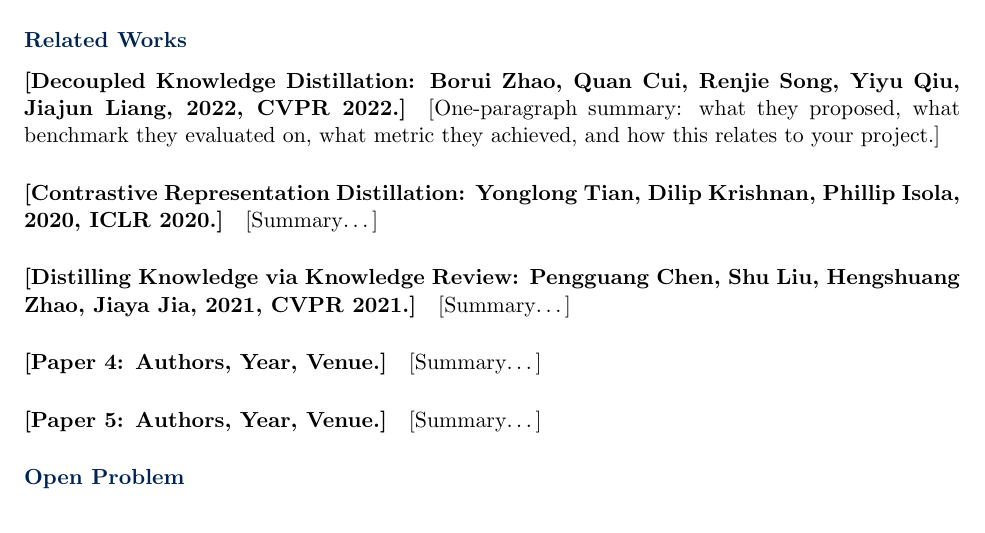
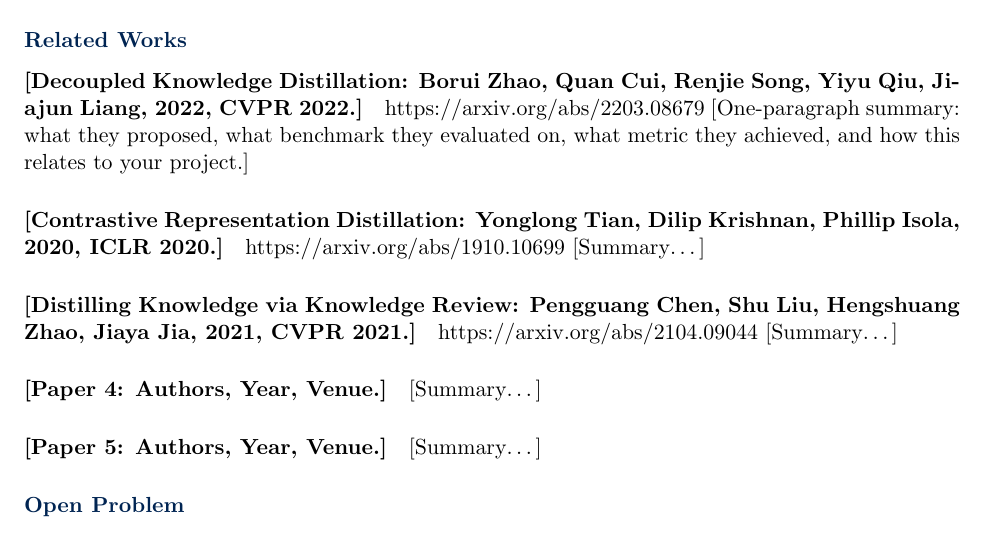
Before and after one commit to l33zard/cakd, a LaTeX document (proposal/proposal-template.tex): part of page 2 of 5, cut so that both start at the same text. Compiled offline with pdfLaTeX.

Commit message:
Added links to related works

```diff
--- a/proposal/proposal-template.tex
+++ b/proposal/proposal-template.tex
@@ -87,13 +87,16 @@
 \subsection{Related Works}
 
 \paragraph{[Decoupled Knowledge Distillation: Borui Zhao, Quan Cui, Renjie Song, Yiyu Qiu, Jiajun Liang, 2022, CVPR 2022.]}
+https://arxiv.org/abs/2203.08679
 [One-paragraph summary: what they proposed, what benchmark they evaluated on,
 what metric they achieved, and how this relates to your project.]
 
 \paragraph{[Contrastive Representation Distillation: Yonglong Tian, Dilip Krishnan, Phillip Isola, 2020, ICLR 2020.]}
+https://arxiv.org/abs/1910.10699
 [Summary\ldots]
 
 \paragraph{[Distilling Knowledge via Knowledge Review: Pengguang Chen, Shu Liu, Hengshuang Zhao, Jiaya Jia, 2021, CVPR 2021.]}
+https://arxiv.org/abs/2104.09044
 [Summary\ldots]
 
 \paragraph{[Paper 4: Authors, Year, Venue.]}
```
Also changed, not shown: proposal/proposal-template.pdf, 3 other files.
